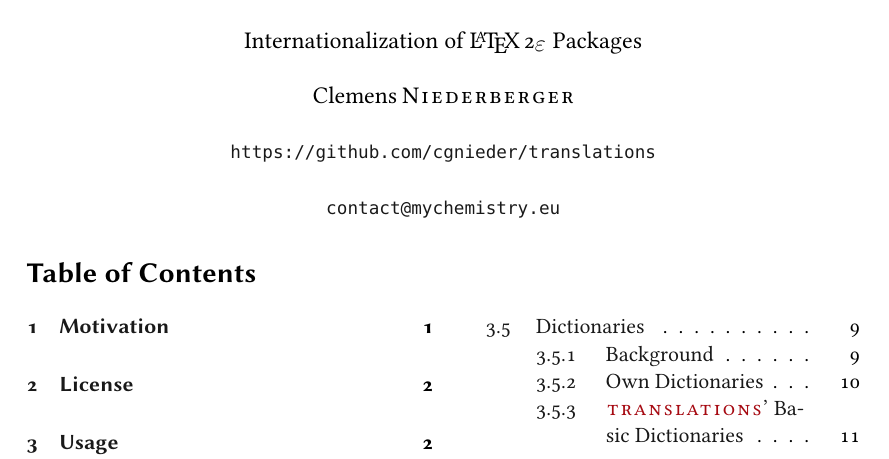
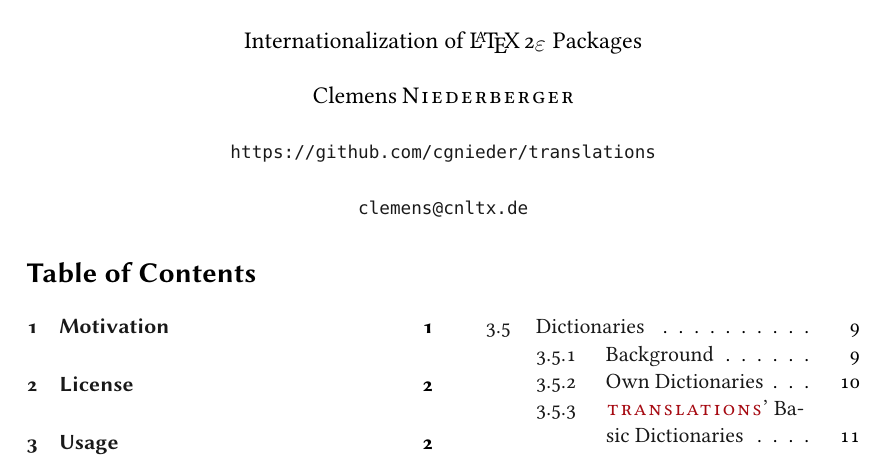
Before and after one commit to cgnieder/translations, a LaTeX document (translations-manual.tex): part of page 1 of 19, cut so that both start at the same text. The pictures show the PDF file translations-manual.pdf that the author committed with the source.

Commit message:
rename manual, new email, update README

```diff
--- a/translations-manual.tex
+++ b/translations-manual.tex
@@ -32,7 +32,7 @@
 \setcnltx{
   package  = {translations} ,
   authors  = Clemens Niederberger ,
-  email    = contact@mychemistry.eu ,
+  email    = clemens@cnltx.de ,
   url      = https://github.com/cgnieder/translations ,
   info     = {Internationalization of \LaTeXe\ Packages} ,
   add-cmds = {
```
Also changed, not shown: translations.sty (+1 -1 lines), translations-manual.pdf, translations-manual.tex (2 more changed lines), 9 other files.
